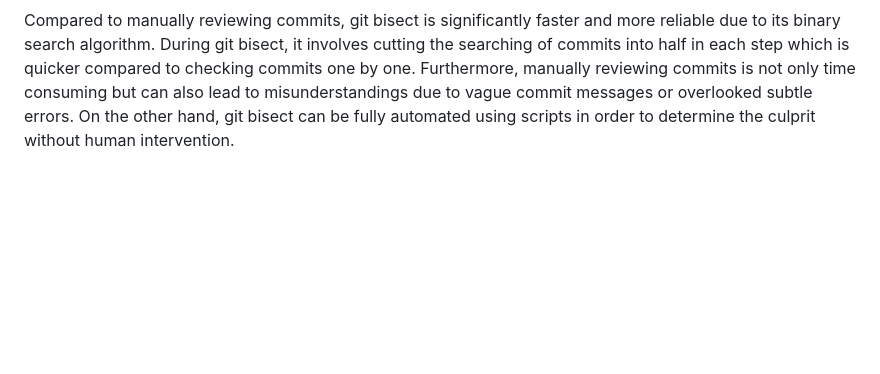
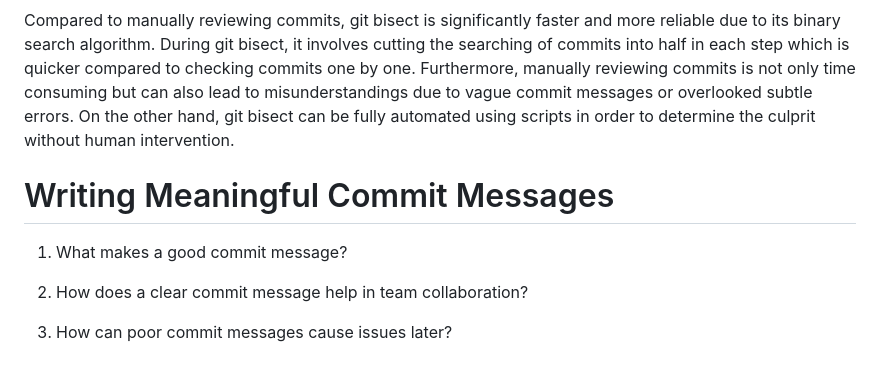
Before and after one commit to Mamon81/Lucero_intern_repo, a Markdown page: Milestones/milestones_3/git_understanding.md, the part around the change. Drawn GitHub-style; blank space fills up the shorter version.

Commit message:
added questions

```diff
--- a/Milestones/milestones_3/git_understanding.md
+++ b/Milestones/milestones_3/git_understanding.md
@@ -67,3 +67,11 @@ Git bisect can be used in a real-world debugging situation when it comes to deal
 3. How does it compare to manually reviewing commits?
 
 Compared to manually reviewing commits, git bisect is significantly faster and more reliable due to its binary search algorithm. During git bisect, it involves cutting the searching of commits into half in each step which is quicker compared to checking commits one by one. Furthermore, manually reviewing commits is not only time consuming but can also lead to misunderstandings due to vague commit messages or overlooked subtle errors. On the other hand, git bisect can be fully automated using scripts in order to determine the culprit without human intervention.
+
+# Writing Meaningful Commit Messages
+
+1. What makes a good commit message?
+
+2. How does a clear commit message help in team collaboration?
+
+3. How can poor commit messages cause issues later?
```
